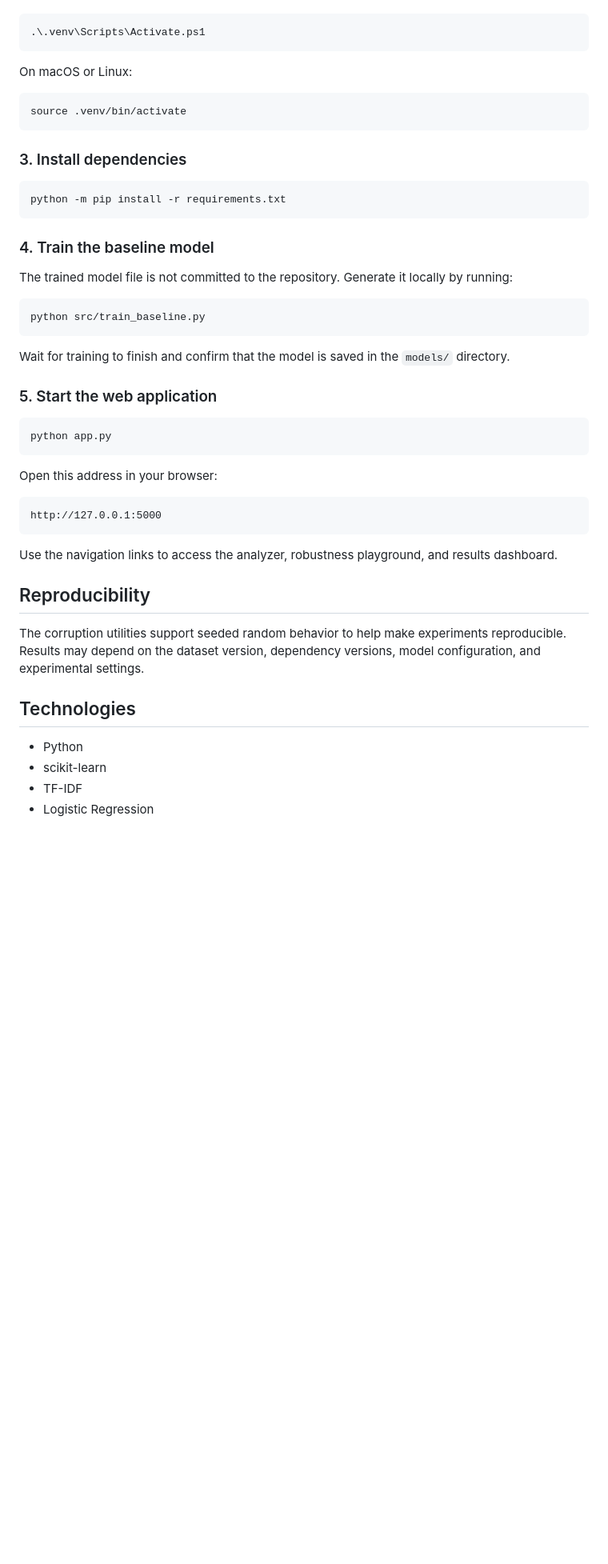
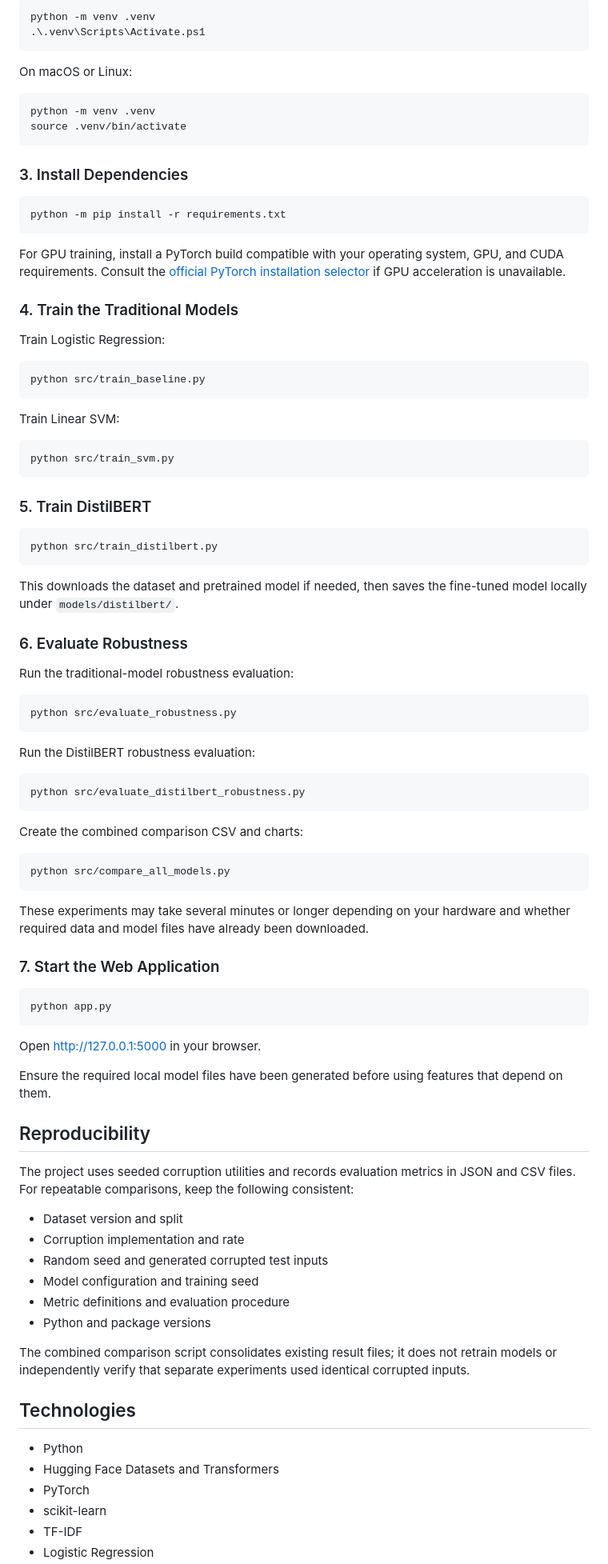
Before and after one commit to Aayush-Thapa7/nlp-text-robustness, a Markdown page: README.md, the part around one of its changes. Shown at 80% size. Rendered like a GitHub page; blank space fills up the shorter version.

````diff
--- a/README.md
+++ b/README.md
@@ -149,51 +210,96 @@ Activate it on Windows PowerShell:
 
 ```powershell
+python -m venv .venv
 .\.venv\Scripts\Activate.ps1
 ```
 
 On macOS or Linux:
 
 ```bash
+python -m venv .venv
 source .venv/bin/activate
 ```
 
-### 3. Install dependencies
+### 3. Install Dependencies
 
 ```bash
 python -m pip install -r requirements.txt
 ```
 
-### 4. Train the baseline model
+For GPU training, install a PyTorch build compatible with your operating system, GPU, and CUDA requirements. Consult the [official PyTorch installation selector](https://pytorch.org/get-started/locally/) if GPU acceleration is unavailable.
 
-The trained model file is not committed to the repository. Generate it locally by running:
+### 4. Train the Traditional Models
+
+Train Logistic Regression:
 
 ```bash
 python src/train_baseline.py
 ```
 
-Wait for training to finish and confirm that the model is saved in the `models/` directory.
+Train Linear SVM:
 
-### 5. Start the web application
+```bash
+python src/train_svm.py
+```
+
+### 5. Train DistilBERT
+
+```bash
+python src/train_distilbert.py
+```
+
+This downloads the dataset and pretrained model if needed, then saves the fine-tuned model locally under `models/distilbert/`.
+
+### 6. Evaluate Robustness
+
+Run the traditional-model robustness evaluation:
+
+```bash
+python src/evaluate_robustness.py
+```
+
+Run the DistilBERT robustness evaluation:
+
+```bash
+python src/evaluate_distilbert_robustness.py
+```
+
+Create the combined comparison CSV and charts:
+
+```bash
+python src/compare_all_models.py
+```
+
+These experiments may take several minutes or longer depending on your hardware and whether required data and model files have already been downloaded.
+
+### 7. Start the Web Application
 
 ```bash
 python app.py
 ```
 
-Open this address in your browser:
+Open [http://127.0.0.1:5000](http://127.0.0.1:5000) in your browser.
 
-```text
-http://127.0.0.1:5000
-```
-
-Use the navigation links to access the analyzer, robustness playground, and results dashboard.
+Ensure the required local model files have been generated before using features that depend on them.
 
 ## Reproducibility
 
-The corruption utilities support seeded random behavior to help make experiments reproducible. Results may depend on the dataset version, dependency versions, model configuration, and experimental settings.
+The project uses seeded corruption utilities and records evaluation metrics in JSON and CSV files. For repeatable comparisons, keep the following consistent:
+
+- Dataset version and split
+- Corruption implementation and rate
+- Random seed and generated corrupted test inputs
+- Model configuration and training seed
+- Metric definitions and evaluation procedure
+- Python and package versions
+
+The combined comparison script consolidates existing result files; it does not retrain models or independently verify that separate experiments used identical corrupted inputs.
 
 ## Technologies
 
 - Python
+- Hugging Face Datasets and Transformers
+- PyTorch
 - scikit-learn
 - TF-IDF
 - Logistic Regression
````
Also changed, not shown: other parts of README.md (+121 -57 lines).
